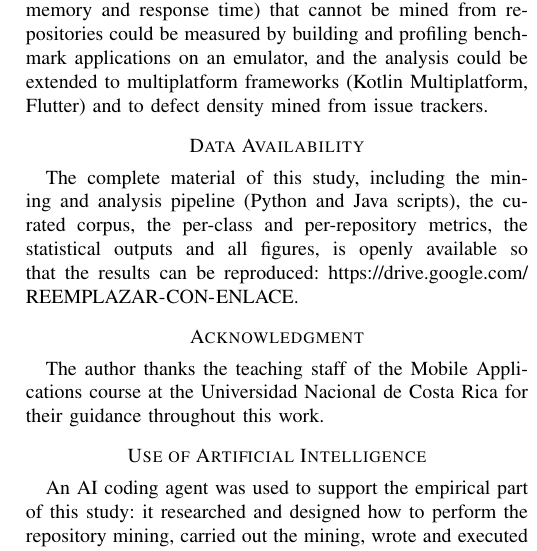
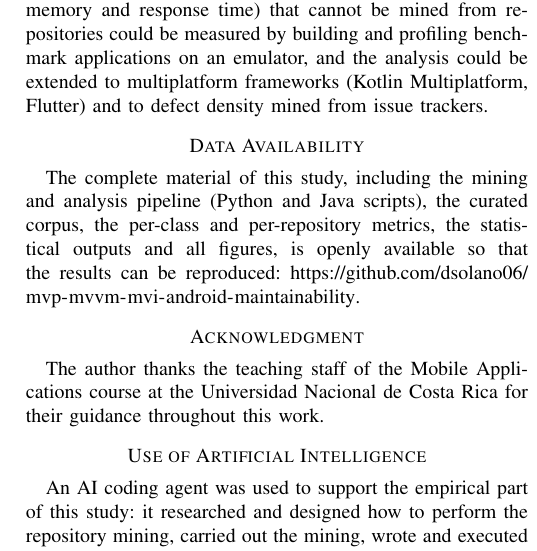
Before and after one commit to dsolano06/mvp-mvvm-mvi-android-maintainability, a LaTeX paper (MiPaper.tex): part of one column of page 6 of 6, cut so that both start at the same text. Compiled offline with pdfLaTeX; a missing font is replaced by an installed copy or a similar font; a LaTeX package or settings file that is missing is left out.

Commit message:
Fix Data Availability URL to GitHub repo

```diff
--- a/MiPaper.tex
+++ b/MiPaper.tex
@@ -531,8 +531,7 @@ The complete material of this study, including the mining and analysis pipeline
 (Python and Java scripts), the curated corpus, the per-class and per-repository
 metrics, the statistical outputs and all figures, is openly available so that the
 results can be reproduced:
-\url{https://drive.google.com/REEMPLAZAR-CON-ENLACE}.
-% TODO autor: subir data/, figures/, tables/ y scripts a Drive/GitHub y pegar el enlace real.
+\url{https://github.com/dsolano06/mvp-mvvm-mvi-android-maintainability}.
 
 % -------------------------------------------------------
 % ACKNOWLEDGMENT
```
